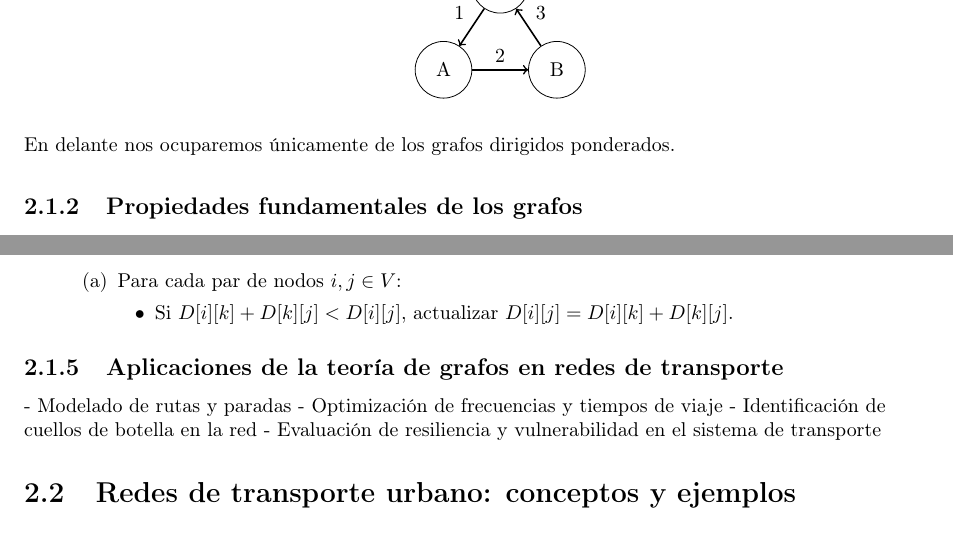
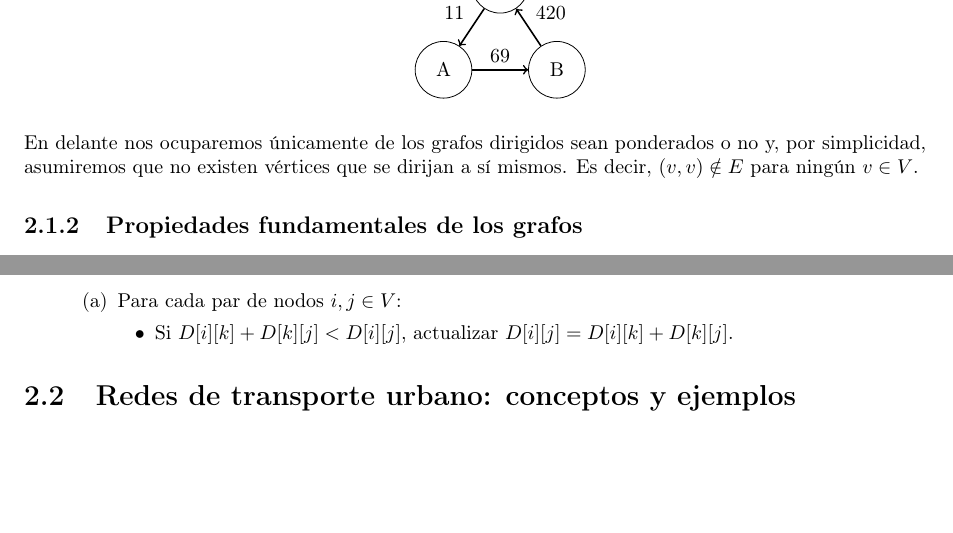
Before and after one commit to Betancourt1/tesis, a LaTeX thesis (Latex/Tesis/main.tex): two parts of pages 6 and 8 of 15, joined at a grey line, cut at the place of the change, the shorter picture padded with empty space. Compiled offline with pdfLaTeX.

Commit message:
Quitar estos archivos basurita

```diff
--- a/Latex/Tesis/main.tex
+++ b/Latex/Tesis/main.tex
@@ -122,15 +123,15 @@
 							\node[vertex] (C) at (1,1.5) {C};
 
 							% Aristas con etiquetas; se anula el estilo global para estos nodos
-							\draw[->, thick] (A) -- node[above, draw=none, fill=none] {2} (B);
-							\draw[->, thick] (B) -- node[above right, draw=none, fill=none] {3} (C);
-							\draw[->, thick] (C) -- node[above left, draw=none, fill=none] {1} (A);
+							\draw[->, thick] (A) -- node[above, draw=none, fill=none] {69} (B);
+							\draw[->, thick] (B) -- node[above right, draw=none, fill=none] {420} (C);
+							\draw[->, thick] (C) -- node[above left, draw=none, fill=none] {11} (A);
 						\end{tikzpicture}
 					\end{center}
 
 				\end{itemize}
 
-			En delante nos ocuparemos únicamente de los grafos dirigidos ponderados.
+			En delante nos ocuparemos únicamente de los grafos dirigidos sean ponderados o no y, por simplicidad, asumiremos que no existen vértices que se dirijan a sí mismos. Es decir, $(v, v) \notin E$ para ningún $v \in V$.
 
 
 		\subsection{Propiedades fundamentales de los grafos}
@@ -304,12 +305,6 @@
 				\end{enumerate}
 			\end{enumerate}
 
-		\subsection{Aplicaciones de la teoría de grafos en redes de transporte}
-		- Modelado de rutas y paradas
-		- Optimización de frecuencias y tiempos de viaje
-		- Identificación de cuellos de botella en la red
-		- Evaluación de resiliencia y vulnerabilidad en el sistema de transporte
-
 	\section{Redes de transporte urbano: conceptos y ejemplos}
 	\section{Métricas de grafos aplicadas al transporte}
 	\section{Revisión de investigaciones previas}
```
Also changed, not shown: Latex/Tesis/main.pdf, Latex/Tesis/main.tex (3 more changed lines), 5 other files.
